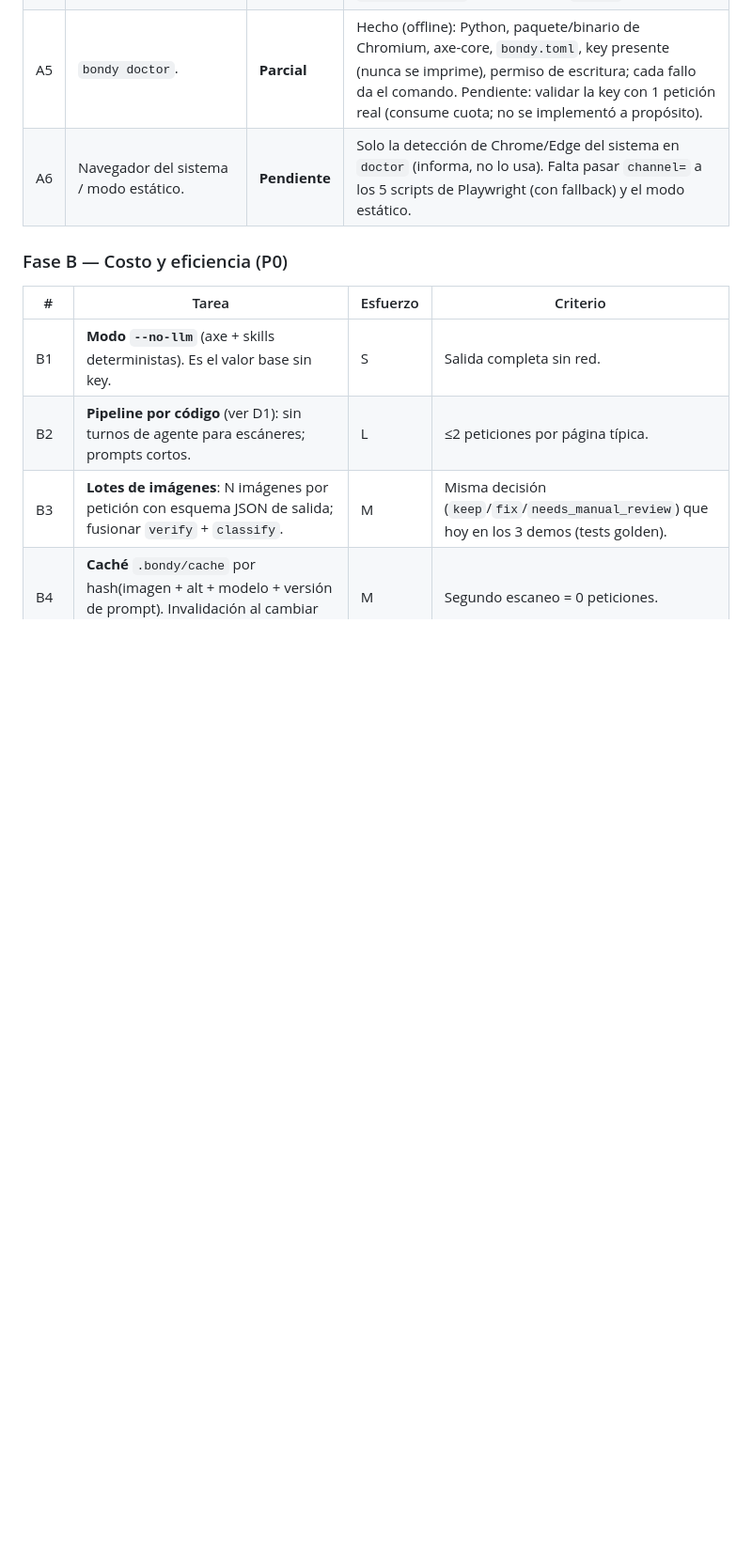
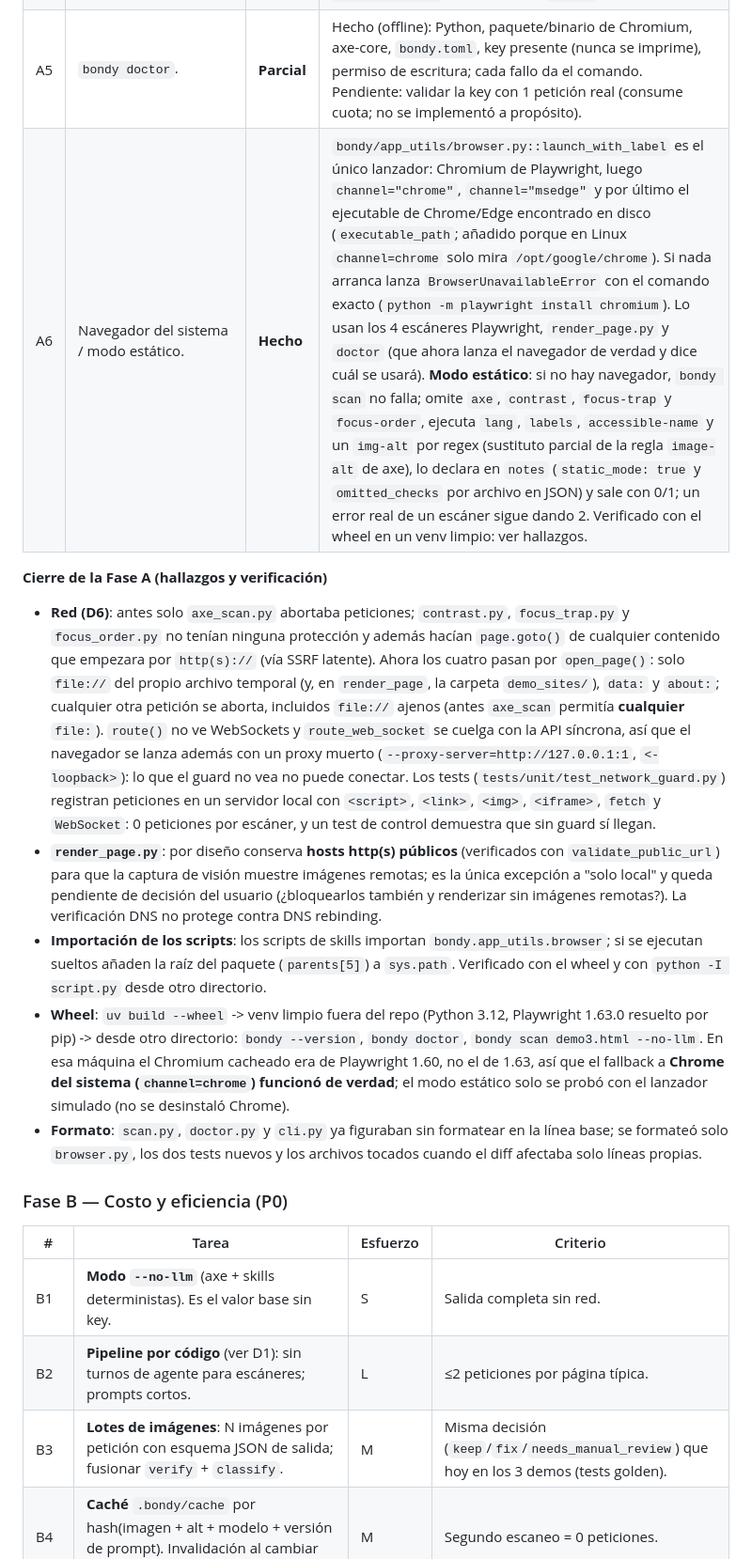
Before and after one commit to EvePulido/Bondy, a Markdown page: docs/improvement-plan.md, the part around one of its changes. Shown at 94% size. Rendered like a GitHub page; blank space fills up the shorter version.

```diff
--- a/docs/improvement-plan.md
+++ b/docs/improvement-plan.md
@@ -102,7 +102,15 @@ Estado en la rama `refactor/package-bondy` (sin commitear).
 | A3 | CLI: `scan`, `fix`, `serve`, `estimate`, `doctor`. | **Parcial (MVP)** | Hecho: `bondy scan <archivo\|carpeta> [--no-llm] [--format terminal\|json] [--fail-on] [--checks] [--include/--exclude] [--config]` con códigos de salida 0/1/2, y `python -m bondy`. Pendiente: `fix`, `serve`, `estimate`, URLs, y que `scan` sin `--no-llm` use el LLM (hoy avisa y corre solo lo determinista). Sin browser compartido ni paralelismo (cada escáner abre su Chromium; Fase B). |
 | A4 | Configuración `bondy.toml` + env + flags. | **Hecho** | `bondy/config.py`; precedencia flag > env > archivo > default, con tests. La API key **no** se acepta en `bondy.toml`. `GEMINI_API_KEY` precede a `GOOGLE_API_KEY`. Pendiente: que `vision_tools.py`/`agent.py`/`fast_api_app.py` lean de `Settings` (hoy siguen leyendo `BONDY_VISION_MODEL`/`BONDY_FALLBACK_MODEL` directamente, con los mismos defaults) y pasar la key explícita al `Client` (el SDK da prioridad a `GOOGLE_API_KEY`). Presupuesto (`budget`) llega con B6. |
 | A5 | `bondy doctor`. | **Parcial** | Hecho (offline): Python, paquete/binario de Chromium, axe-core, `bondy.toml`, key presente (nunca se imprime), permiso de escritura; cada fallo da el comando. Pendiente: validar la key con 1 petición real (consume cuota; no se implementó a propósito). |
-| A6 | Navegador del sistema / modo estático. | **Pendiente** | Solo la detección de Chrome/Edge del sistema en `doctor` (informa, no lo usa). Falta pasar `channel=` a los 5 scripts de Playwright (con fallback) y el modo estático. |
+| A6 | Navegador del sistema / modo estático. | **Hecho** | `bondy/app_utils/browser.py::launch_with_label` es el único lanzador: Chromium de Playwright, luego `channel="chrome"`, `channel="msedge"` y por último el ejecutable de Chrome/Edge encontrado en disco (`executable_path`; añadido porque en Linux `channel=chrome` solo mira `/opt/google/chrome`). Si nada arranca lanza `BrowserUnavailableError` con el comando exacto (`python -m playwright install chromium`). Lo usan los 4 escáneres Playwright, `render_page.py` y `doctor` (que ahora lanza el navegador de verdad y dice cuál se usará). **Modo estático**: si no hay navegador, `bondy scan` no falla; omite `axe`, `contrast`, `focus-trap` y `focus-order`, ejecuta `lang`, `labels`, `accessible-name` y un `img-alt` por regex (sustituto parcial de la regla `image-alt` de axe), lo declara en `notes` (`static_mode: true` y `omitted_checks` por archivo en JSON) y sale con 0/1; un error real de un escáner sigue dando 2. Verificado con el wheel en un venv limpio: ver hallazgos. |
+
+**Cierre de la Fase A (hallazgos y verificación)**
+
+- **Red (D6)**: antes solo `axe_scan.py` abortaba peticiones; `contrast.py`, `focus_trap.py` y `focus_order.py` no tenían ninguna protección y además hacían `page.goto()` de cualquier contenido que empezara por `http(s)://` (vía SSRF latente). Ahora los cuatro pasan por `open_page()`: solo `file://` del propio archivo temporal (y, en `render_page`, la carpeta `demo_sites/`), `data:` y `about:`; cualquier otra petición se aborta, incluidos `file://` ajenos (antes `axe_scan` permitía **cualquier** `file:`). `route()` no ve WebSockets y `route_web_socket` se cuelga con la API síncrona, así que el navegador se lanza además con un proxy muerto (`--proxy-server=http://127.0.0.1:1`, `<-loopback>`): lo que el guard no vea no puede conectar. Los tests (`tests/unit/test_network_guard.py`) registran peticiones en un servidor local con `<script>`, `<link>`, `<img>`, `<iframe>`, `fetch` y `WebSocket`: 0 peticiones por escáner, y un test de control demuestra que sin guard sí llegan.
+- **`render_page.py`**: por diseño conserva **hosts http(s) públicos** (verificados con `validate_public_url`) para que la captura de visión muestre imágenes remotas; es la única excepción a "solo local" y queda pendiente de decisión del usuario (¿bloquearlos también y renderizar sin imágenes remotas?). La verificación DNS no protege contra DNS rebinding.
+- **Importación de los scripts**: los scripts de skills importan `bondy.app_utils.browser`; si se ejecutan sueltos añaden la raíz del paquete (`parents[5]`) a `sys.path`. Verificado con el wheel y con `python -I script.py` desde otro directorio.
+- **Wheel**: `uv build --wheel` -> venv limpio fuera del repo (Python 3.12, Playwright 1.63.0 resuelto por pip) -> desde otro directorio: `bondy --version`, `bondy doctor`, `bondy scan demo3.html --no-llm`. En esa máquina el Chromium cacheado era de Playwright 1.60, no el de 1.63, así que el fallback a **Chrome del sistema (`channel=chrome`) funcionó de verdad**; el modo estático solo se probó con el lanzador simulado (no se desinstaló Chrome).
+- **Formato**: `scan.py`, `doctor.py` y `cli.py` ya figuraban sin formatear en la línea base; se formateó solo `browser.py`, los dos tests nuevos y los archivos tocados cuando el diff afectaba solo líneas propias.
 
 ### Fase B — Costo y eficiencia (P0)
 
```
Also changed, not shown: other parts of docs/improvement-plan.md (+10 -2 lines), CHANGELOG.md (+7 -0 lines).
